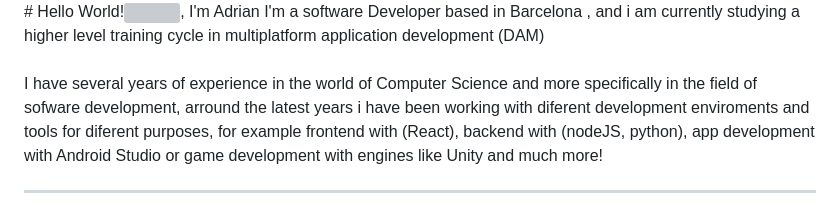
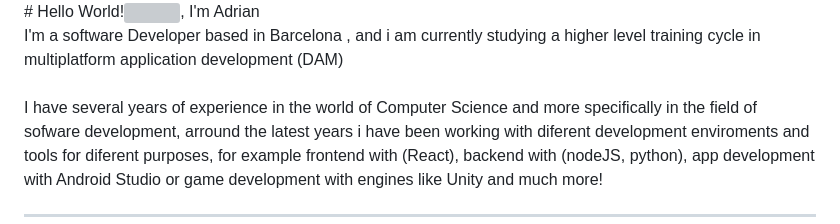
Before and after one commit to adriangargom/adriangargom, a Markdown page: README.md, the part around the change. Drawn GitHub-style; grey boxes are pictures that could not be loaded.

```diff
--- a/README.md
+++ b/README.md
@@ -4,9 +4,7 @@ https://github.com/images/mona-whisper.gif
 https://camo.githubusercontent.com/49c7728e1004e855177c4b583baabe412d5563fbbdb38c65db78acd735950b70/68747470733a2f2f6769746875622e6769746875626173736574732e636f6d2f696d616765732f6d6f6e612d6c6f6164696e672d64696d6d65642e676966
 -->
 # Hello World!<img src="https://github.com/images/mona-whisper.gif"  width="50" height="50">, I'm Adrian
-<!--
-### A software developer currently studying
--->
+
 I'm a software Developer based in Barcelona , and i am currently studying a higher level training cycle in multiplatform application development (DAM)
 <br><br>
 I have several years of experience in the world of Computer Science and more specifically in the field of sofware development, arround the latest years i have been working with diferent development enviroments and tools for diferent purposes, for example frontend with (React), backend with (nodeJS, python), app development with Android Studio or game development with engines like Unity and much more!
```
